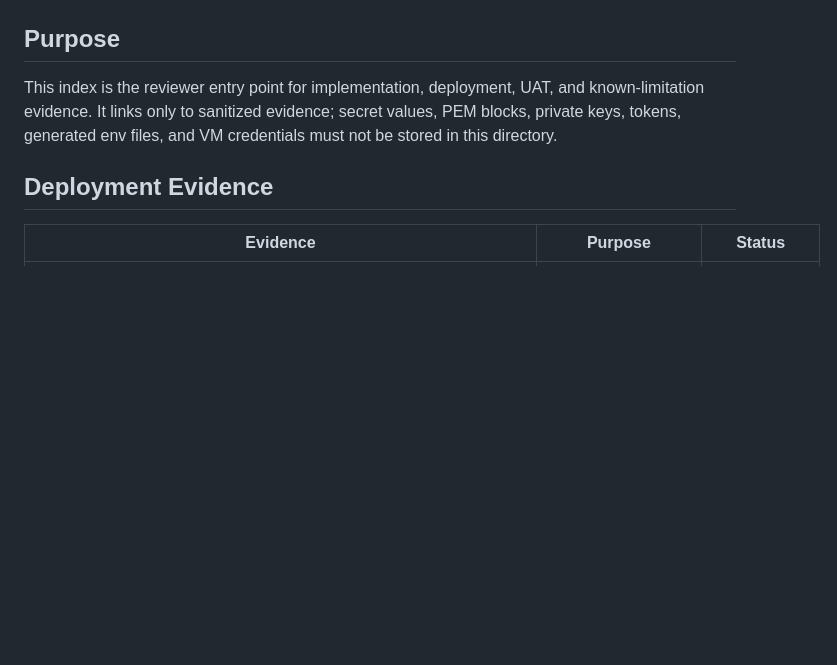
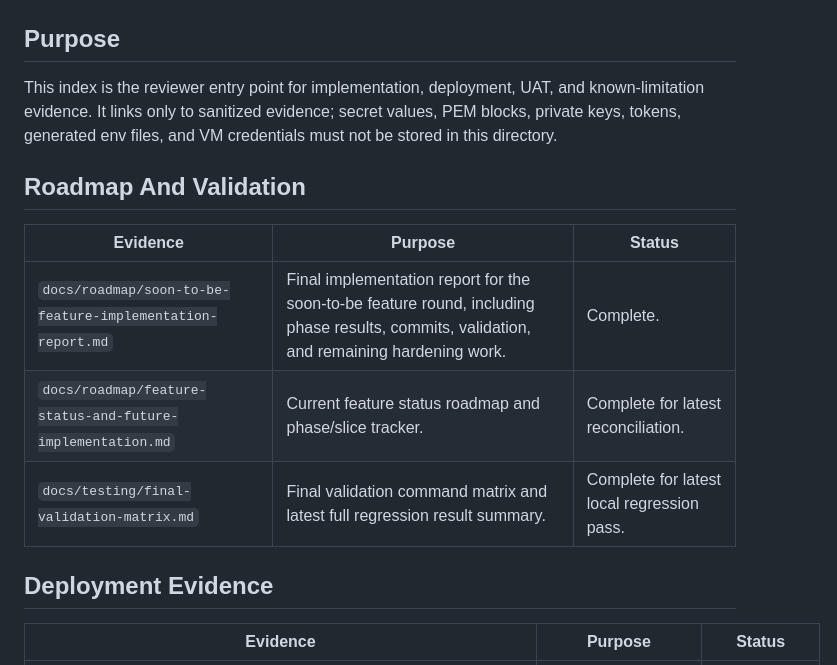
Before and after one commit to raichiiiiiii/FYP, a Markdown page: docs/evidence/EVIDENCE_INDEX.md, the part around the change. GitHub-like rendering; blank space fills up the shorter version.

Commit message:
docs(release): summarize soon-to-be feature implementation

```diff
--- a/docs/evidence/EVIDENCE_INDEX.md
+++ b/docs/evidence/EVIDENCE_INDEX.md
@@ -6,6 +6,14 @@ This index is the reviewer entry point for implementation, deployment, UAT, and
 known-limitation evidence. It links only to sanitized evidence; secret values,
 PEM blocks, private keys, tokens, generated env files, and VM credentials must
 not be stored in this directory.
+
+## Roadmap And Validation
+
+| Evidence | Purpose | Status |
+|---|---|---|
+| `docs/roadmap/soon-to-be-feature-implementation-report.md` | Final implementation report for the soon-to-be feature round, including phase results, commits, validation, and remaining hardening work. | Complete. |
+| `docs/roadmap/feature-status-and-future-implementation.md` | Current feature status roadmap and phase/slice tracker. | Complete for latest reconciliation. |
+| `docs/testing/final-validation-matrix.md` | Final validation command matrix and latest full regression result summary. | Complete for latest local regression pass. |
 
 ## Deployment Evidence
 
```
Also changed, not shown: docs/roadmap/feature-status-and-future-implementation.md (+1 -1 lines), docs/roadmap/soon-to-be-feature-implementation-report.md (added, +222 -0 lines).
